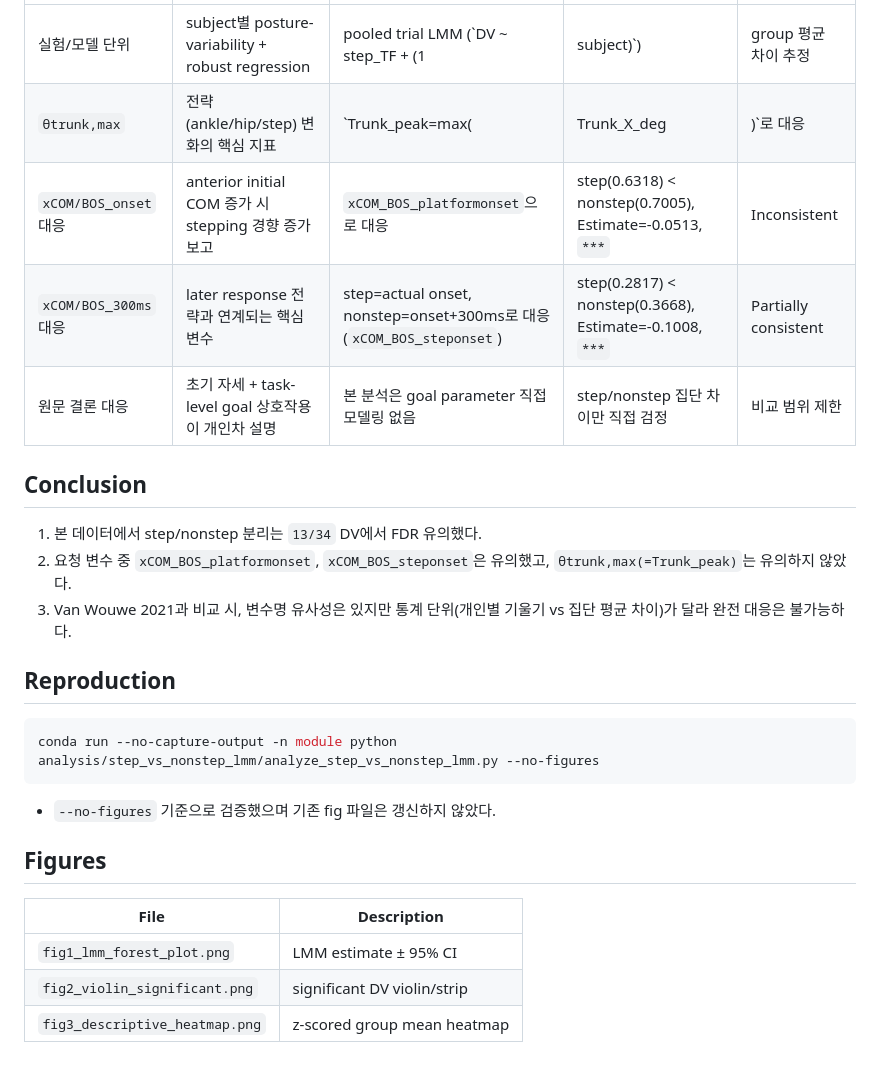
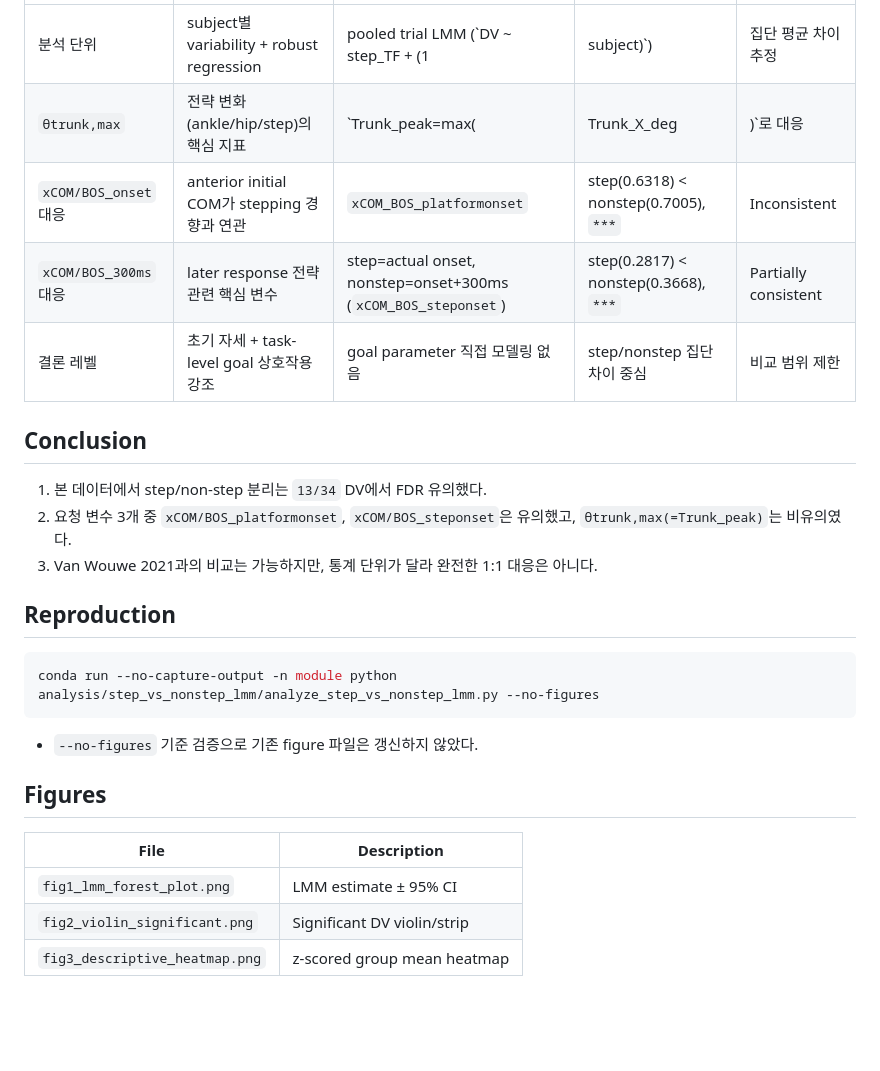
Before and after one commit to Rukkha1024/replace_V3D, a Markdown page: analysis/step_vs_nonstep_lmm/report.md, the part around one of its changes. Drawn GitHub-style; blank space fills up the shorter version.

````diff
--- a/analysis/step_vs_nonstep_lmm/report.md
+++ b/analysis/step_vs_nonstep_lmm/report.md
@@ -63,15 +62,15 @@
 |---|---|---|---|---|
-| 실험/모델 단위 | subject별 posture-variability + robust regression | pooled trial LMM (`DV ~ step_TF + (1|subject)`) | group 평균 차이 추정 | 구조 차이 있음 |
-| `θtrunk,max` | 전략(ankle/hip/step) 변화의 핵심 지표 | `Trunk_peak=max(|Trunk_X_deg|)`로 대응 | step>nonstep 경향이나 FDR 비유의 (`n.s.`) | Partially consistent |
-| `xCOM/BOS_onset` 대응 | anterior initial COM 증가 시 stepping 경향 증가 보고 | `xCOM_BOS_platformonset`으로 대응 | step(0.6318) < nonstep(0.7005), Estimate=-0.0513, `***` | Inconsistent |
-| `xCOM/BOS_300ms` 대응 | later response 전략과 연계되는 핵심 변수 | step=actual onset, nonstep=onset+300ms로 대응(`xCOM_BOS_steponset`) | step(0.2817) < nonstep(0.3668), Estimate=-0.1008, `***` | Partially consistent |
-| 원문 결론 대응 | 초기 자세 + task-level goal 상호작용이 개인차 설명 | 본 분석은 goal parameter 직접 모델링 없음 | step/nonstep 집단 차이만 직접 검정 | 비교 범위 제한 |
+| 분석 단위 | subject별 variability + robust regression | pooled trial LMM (`DV ~ step_TF + (1|subject)`) | 집단 평균 차이 추정 | 구조 차이 |
+| `θtrunk,max` | 전략 변화(ankle/hip/step)의 핵심 지표 | `Trunk_peak=max(|Trunk_X_deg|)`로 대응 | step>nonstep 경향이나 FDR 비유의 | Partially consistent |
+| `xCOM/BOS_onset` 대응 | anterior initial COM가 stepping 경향과 연관 | `xCOM_BOS_platformonset` | step(0.6318) < nonstep(0.7005), `***` | Inconsistent |
+| `xCOM/BOS_300ms` 대응 | later response 전략 관련 핵심 변수 | step=actual onset, nonstep=onset+300ms (`xCOM_BOS_steponset`) | step(0.2817) < nonstep(0.3668), `***` | Partially consistent |
+| 결론 레벨 | 초기 자세 + task-level goal 상호작용 강조 | goal parameter 직접 모델링 없음 | step/nonstep 집단 차이 중심 | 비교 범위 제한 |
 
 ## Conclusion
 
-1. 본 데이터에서 step/nonstep 분리는 `13/34` DV에서 FDR 유의했다.
-2. 요청 변수 중 `xCOM_BOS_platformonset`, `xCOM_BOS_steponset`은 유의했고, `θtrunk,max(=Trunk_peak)`는 유의하지 않았다.
-3. Van Wouwe 2021과 비교 시, 변수명 유사성은 있지만 통계 단위(개인별 기울기 vs 집단 평균 차이)가 달라 완전 대응은 불가능하다.
+1. 본 데이터에서 step/non-step 분리는 `13/34` DV에서 FDR 유의했다.
+2. 요청 변수 3개 중 `xCOM/BOS_platformonset`, `xCOM/BOS_steponset`은 유의했고, `θtrunk,max(=Trunk_peak)`는 비유의였다.
+3. Van Wouwe 2021과의 비교는 가능하지만, 통계 단위가 달라 완전한 1:1 대응은 아니다.
 
 ## Reproduction
 
@@ -79,12 +78,12 @@
 conda run --no-capture-output -n module python analysis/step_vs_nonstep_lmm/analyze_step_vs_nonstep_lmm.py --no-figures
 ```
 
-- `--no-figures` 기준으로 검증했으며 기존 fig 파일은 갱신하지 않았다.
+- `--no-figures` 기준 검증으로 기존 figure 파일은 갱신하지 않았다.
 
 ## Figures
 
 | File | Description |
 |---|---|
 | `fig1_lmm_forest_plot.png` | LMM estimate ± 95% CI |
-| `fig2_violin_significant.png` | significant DV violin/strip |
+| `fig2_violin_significant.png` | Significant DV violin/strip |
 | `fig3_descriptive_heatmap.png` | z-scored group mean heatmap |
````
Also changed, not shown: other parts of analysis/step_vs_nonstep_lmm/report.md (+34 -35 lines).
